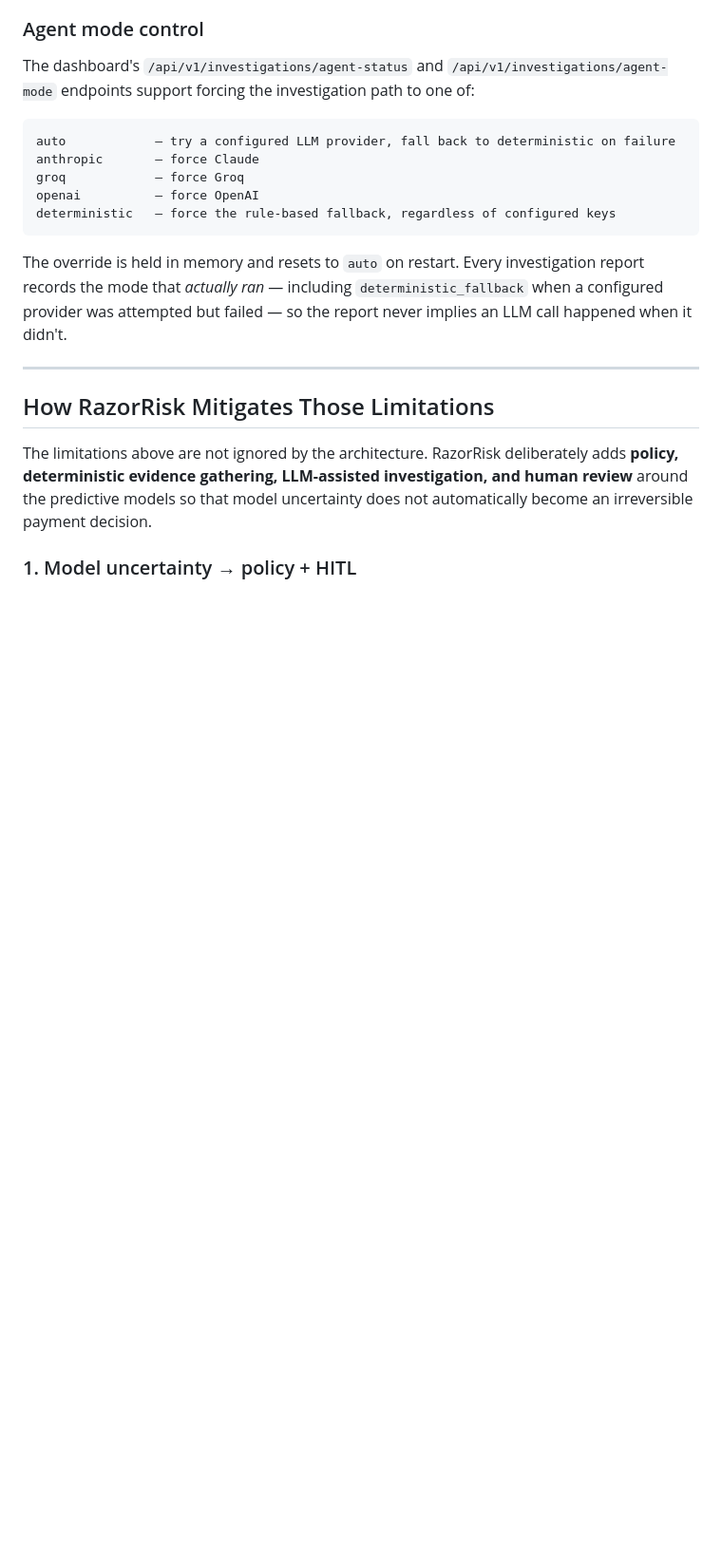
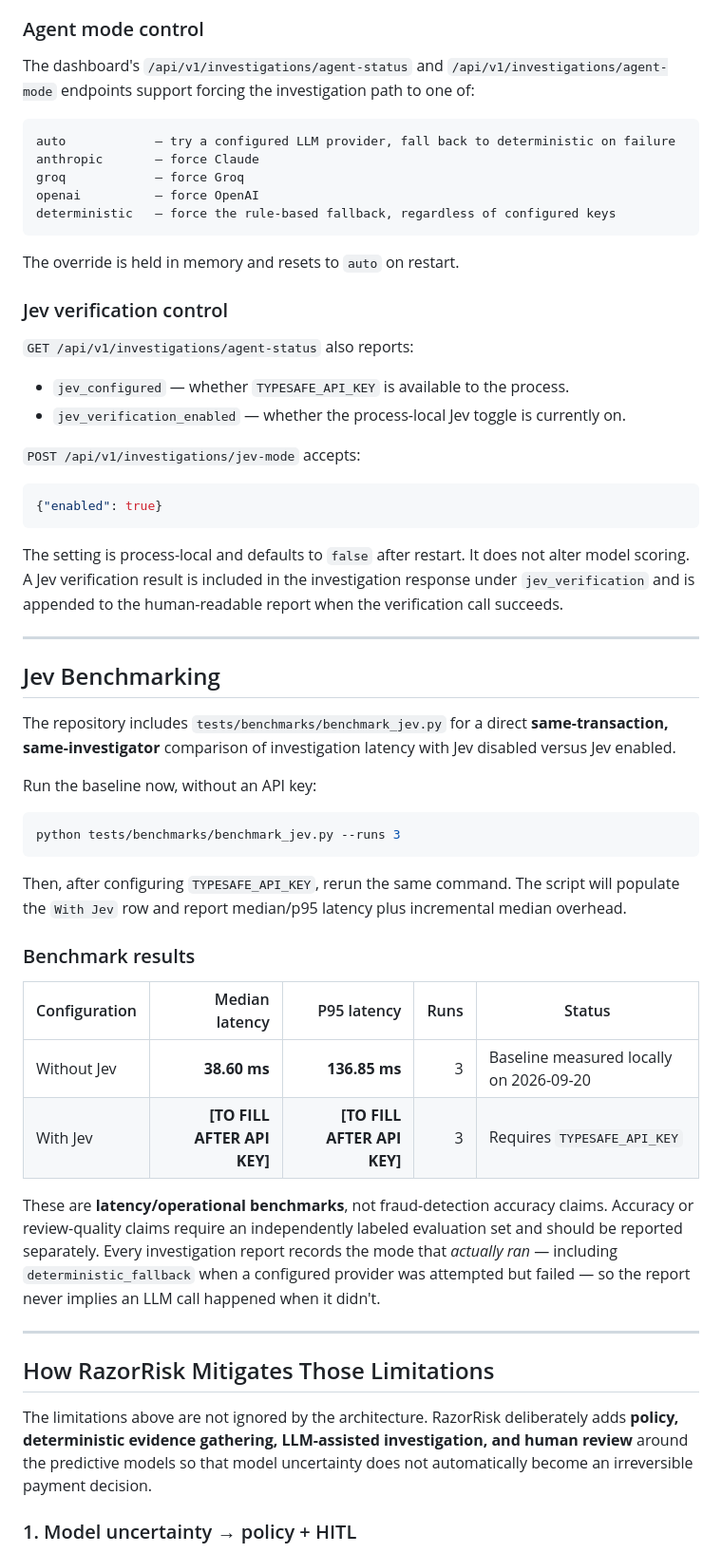
Before and after one commit to Dikshu015/RazorRisk-Agentic-AI-Payment-Fraud-Risk-Investigation-Platform, a Markdown page: README.md, the part around one of its changes. Shown at 95% size. GitHub-like rendering; blank space fills up the shorter version.

Commit message:
Document Jev verification and validation

````diff
--- a/README.md
+++ b/README.md
@@ -1138,7 +1173,46 @@ openai          — force OpenAI
 deterministic   — force the rule-based fallback, regardless of configured keys
 ```
 
-The override is held in memory and resets to `auto` on restart. Every investigation report records the mode that *actually ran* — including `deterministic_fallback` when a configured provider was attempted but failed — so the report never implies an LLM call happened when it didn't.
+The override is held in memory and resets to `auto` on restart.
+
+### Jev verification control
+
+`GET /api/v1/investigations/agent-status` also reports:
+
+- `jev_configured` — whether `TYPESAFE_API_KEY` is available to the process.
+- `jev_verification_enabled` — whether the process-local Jev toggle is currently on.
+
+`POST /api/v1/investigations/jev-mode` accepts:
+
+```json
+{"enabled": true}
+```
+
+The setting is process-local and defaults to `false` after restart. It does not alter model scoring. A Jev verification result is included in the investigation response under `jev_verification` and is appended to the human-readable report when the verification call succeeds.
+
+---
+
+## Jev Benchmarking
+
+The repository includes `tests/benchmarks/benchmark_jev.py` for a direct **same-transaction, same-investigator** comparison of investigation latency with Jev disabled versus Jev enabled.
+
+Run the baseline now, without an API key:
+
+```bash
+python tests/benchmarks/benchmark_jev.py --runs 3
+```
+
+Then, after configuring `TYPESAFE_API_KEY`, rerun the same command. The script will populate the `With Jev` row and report median/p95 latency plus incremental median overhead.
+
+### Benchmark results
+
+| Configuration | Median latency | P95 latency | Runs | Status |
+|---|---:|---:|---:|---|
+| Without Jev | **38.60 ms** | **136.85 ms** | 3 | Baseline measured locally on 2026-09-20 |
+| With Jev | **[TO FILL AFTER API KEY]** | **[TO FILL AFTER API KEY]** | 3 | Requires `TYPESAFE_API_KEY` |
+
+These are **latency/operational benchmarks**, not fraud-detection accuracy claims. Accuracy or review-quality claims require an independently labeled evaluation set and should be reported separately.
+ Every investigation report records the mode that *actually ran* — including `deterministic_fallback` when a configured provider was attempted but failed — so the report never implies an LLM call happened when it didn't.
 
 ---
 
````
Also changed, not shown: other parts of README.md (+61 -4 lines).
